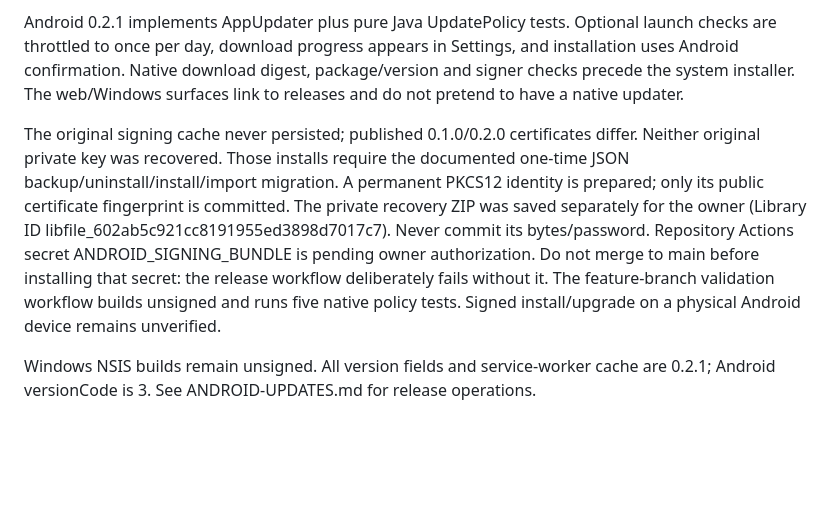
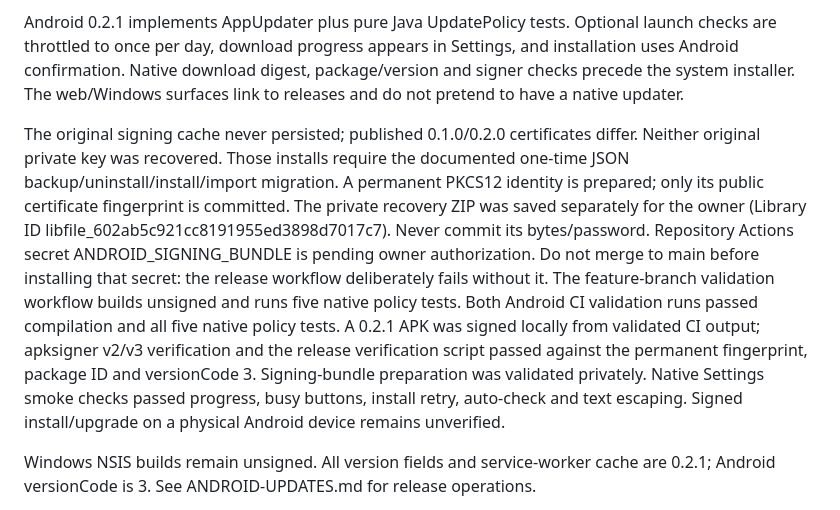
Before and after one commit to BabyCRTTV/tomitrack, a Markdown page: DEVELOPMENT-HANDOFF.md, the part around the change. GitHub-like rendering; blank space fills up the shorter version.

Commit message:
Record Android updater build and permanent signing verification

```diff
--- a/DEVELOPMENT-HANDOFF.md
+++ b/DEVELOPMENT-HANDOFF.md
@@ -18,7 +18,7 @@ Run `npm test` and `npm run check`. To regenerate the vendored SDK, run `npm ci`
 
 Android 0.2.1 implements AppUpdater plus pure Java UpdatePolicy tests. Optional launch checks are throttled to once per day, download progress appears in Settings, and installation uses Android confirmation. Native download digest, package/version and signer checks precede the system installer. The web/Windows surfaces link to releases and do not pretend to have a native updater.
 
-The original signing cache never persisted; published 0.1.0/0.2.0 certificates differ. Neither original private key was recovered. Those installs require the documented one-time JSON backup/uninstall/install/import migration. A permanent PKCS12 identity is prepared; only its public certificate fingerprint is committed. The private recovery ZIP was saved separately for the owner (Library ID libfile_602ab5c921cc8191955ed3898d7017c7). Never commit its bytes/password. Repository Actions secret ANDROID_SIGNING_BUNDLE is pending owner authorization. Do not merge to main before installing that secret: the release workflow deliberately fails without it. The feature-branch validation workflow builds unsigned and runs five native policy tests. Signed install/upgrade on a physical Android device remains unverified.
+The original signing cache never persisted; published 0.1.0/0.2.0 certificates differ. Neither original private key was recovered. Those installs require the documented one-time JSON backup/uninstall/install/import migration. A permanent PKCS12 identity is prepared; only its public certificate fingerprint is committed. The private recovery ZIP was saved separately for the owner (Library ID libfile_602ab5c921cc8191955ed3898d7017c7). Never commit its bytes/password. Repository Actions secret ANDROID_SIGNING_BUNDLE is pending owner authorization. Do not merge to main before installing that secret: the release workflow deliberately fails without it. The feature-branch validation workflow builds unsigned and runs five native policy tests. Both Android CI validation runs passed compilation and all five native policy tests. A 0.2.1 APK was signed locally from validated CI output; apksigner v2/v3 verification and the release verification script passed against the permanent fingerprint, package ID and versionCode 3. Signing-bundle preparation was validated privately. Native Settings smoke checks passed progress, busy buttons, install retry, auto-check and text escaping. Signed install/upgrade on a physical Android device remains unverified.
 
 Windows NSIS builds remain unsigned. All version fields and service-worker cache are 0.2.1; Android versionCode is 3. See ANDROID-UPDATES.md for release operations.
 
```
